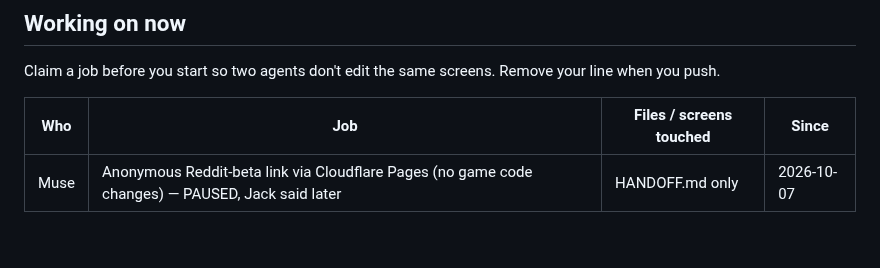
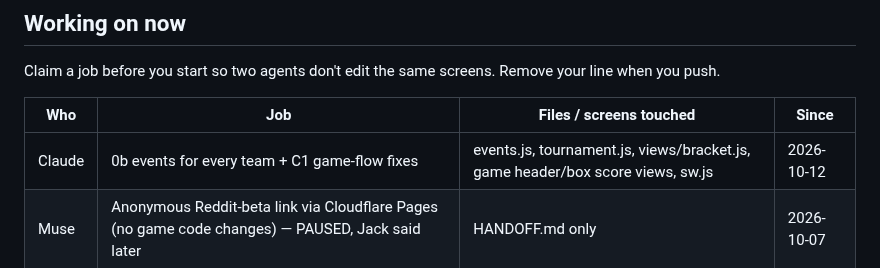
Before and after one commit to jackhill2015-gif/bballproj, a Markdown page: HANDOFF.md, the part around the change. GitHub-like rendering.

Commit message:
HANDOFF: claim 0b and C1

```diff
--- a/HANDOFF.md
+++ b/HANDOFF.md
@@ -13,6 +13,7 @@ Claim a job before you start so two agents don't edit the same screens. Remove y
 
 | Who | Job | Files / screens touched | Since |
 |-----|-----|-------------------------|-------|
+| Claude | 0b events for every team + C1 game-flow fixes | events.js, tournament.js, views/bracket.js, game header/box score views, sw.js | 2026-10-12 |
 | Muse | Anonymous Reddit-beta link via Cloudflare Pages (no game code changes) — PAUSED, Jack said later | HANDOFF.md only | 2026-10-07 |
 
 ## Messages
```
